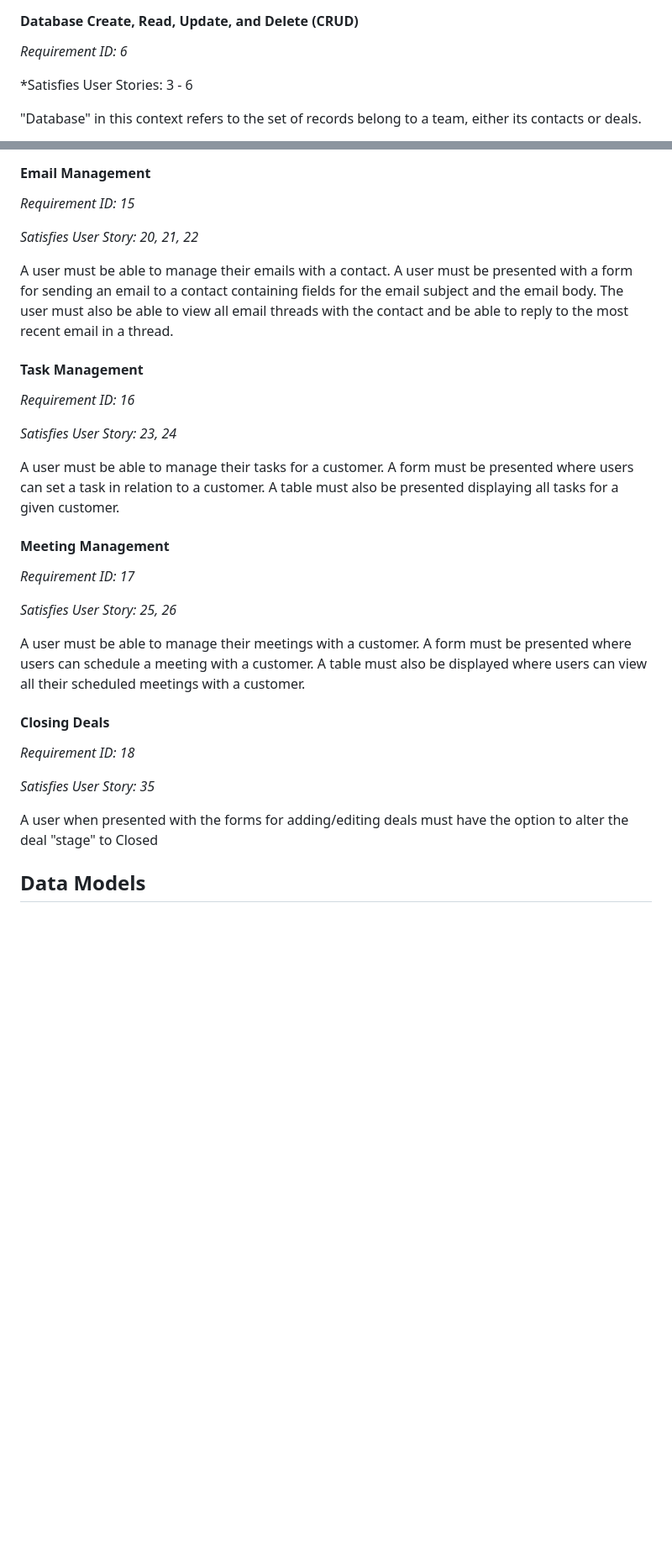
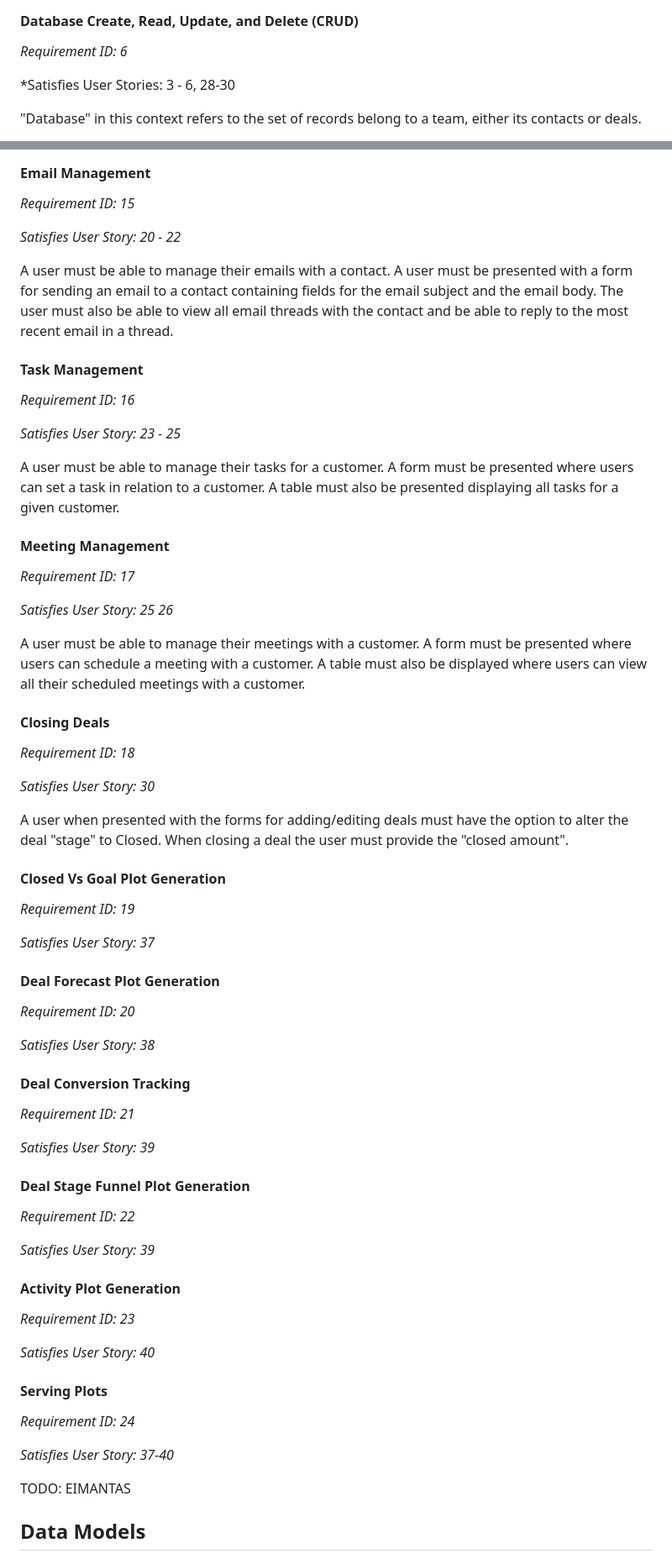
Before and after one commit to mattmallencode/crm, a Markdown page: README.md, 2 parts joined by grey strips. Shown: that part at 84% size. Rendered like a GitHub page; blank space fills up the shorter version.

```diff
--- a/README.md
+++ b/README.md
@@ -413,7 +412,7 @@ A user must be able to accept an invitation to a team. They can achieve this by
 
 *Requirement ID: 6*
 
-*Satisfies User Stories: 3 - 6
+*Satisfies User Stories: 3 - 6, 28-30
 
 "Database" in this context refers to the set of records belong to a team, either its contacts or deals.
 
@@ -513,7 +512,7 @@ A user must be able to authenticate their Google Account with OAuth in order to
 
 *Requirement ID: 15*
 
-*Satisfies User Story: 20, 21, 22*
+*Satisfies User Story: 20 - 22*
 
 A user must be able to manage their emails with a contact. A user must be presented with a form for sending an email to a contact containing fields for the email subject and the email body. The user must also be able to view all email threads with the contact and be able to reply to the most recent email in a thread.
 
@@ -521,7 +520,7 @@ A user must be able to manage their emails with a contact. A user must be presen
 
 *Requirement ID: 16*
 
-*Satisfies User Story: 23, 24*
+*Satisfies User Story: 23 - 25*
 
 A user must be able to manage their tasks for a customer. A form must be presented where users can set a task in relation to a customer. A table must also be presented displaying all tasks for a given customer.
 
@@ -530,7 +529,7 @@ A user must be able to manage their tasks for a customer. A form must be present
 
 *Requirement ID: 17*
 
-*Satisfies User Story: 25, 26*
+*Satisfies User Story: 25 26*
 
 A user must be able to manage their meetings with a customer. A form must be presented where users can schedule a meeting with a customer. A table must also be displayed where users can view all their scheduled meetings with a customer.
 
@@ -538,9 +537,47 @@ A user must be able to manage their meetings with a customer. A form must be pre
 
 *Requirement ID: 18*
 
-*Satisfies User Story: 35*
+*Satisfies User Story: 30*
 
-A user when presented with the forms for adding/editing deals must have the option to alter the deal "stage" to Closed
+A user when presented with the forms for adding/editing deals must have the option to alter the deal "stage" to Closed. When closing a deal the user must provide the "closed amount".
+
+#### Closed Vs Goal Plot Generation
+
+*Requirement ID: 19*
+
+*Satisfies User Story: 37*
+
+#### Deal Forecast Plot Generation
+
+*Requirement ID: 20*
+
+*Satisfies User Story: 38*
+
+#### Deal Conversion Tracking
+
+*Requirement ID: 21*
+
+*Satisfies User Story: 39*
+
+#### Deal Stage Funnel Plot Generation
+
+*Requirement ID: 22*
+
+*Satisfies User Story: 39*
+
+#### Activity Plot Generation
+
+*Requirement ID: 23*
+
+*Satisfies User Story: 40*
+
+#### Serving Plots
+
+*Requirement ID: 24*
+
+*Satisfies User Story: 37-40*
+
+TODO: EIMANTAS
 
 ## Data Models
 
```
Also changed, not shown: other parts of README.md (+75 -75 lines).
